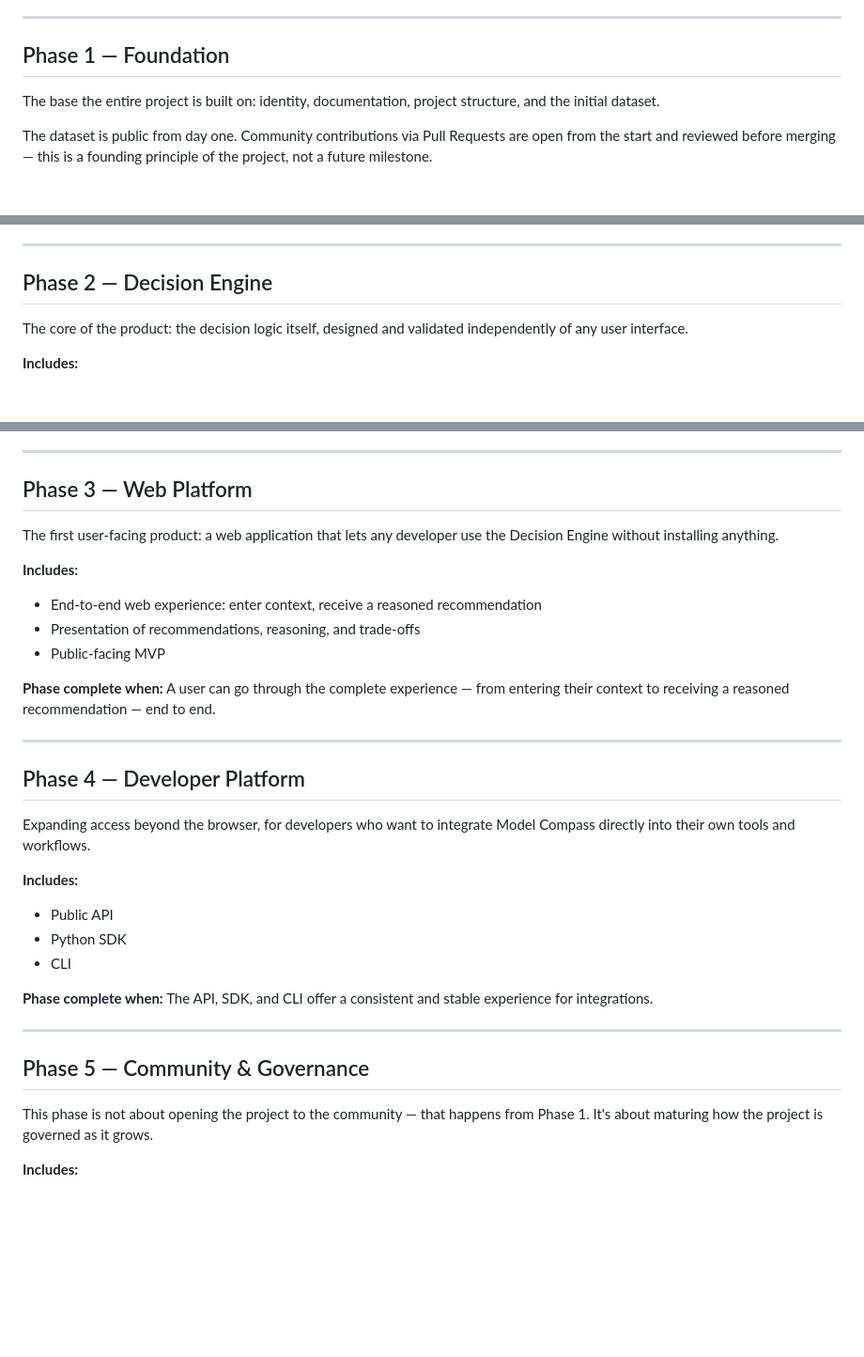
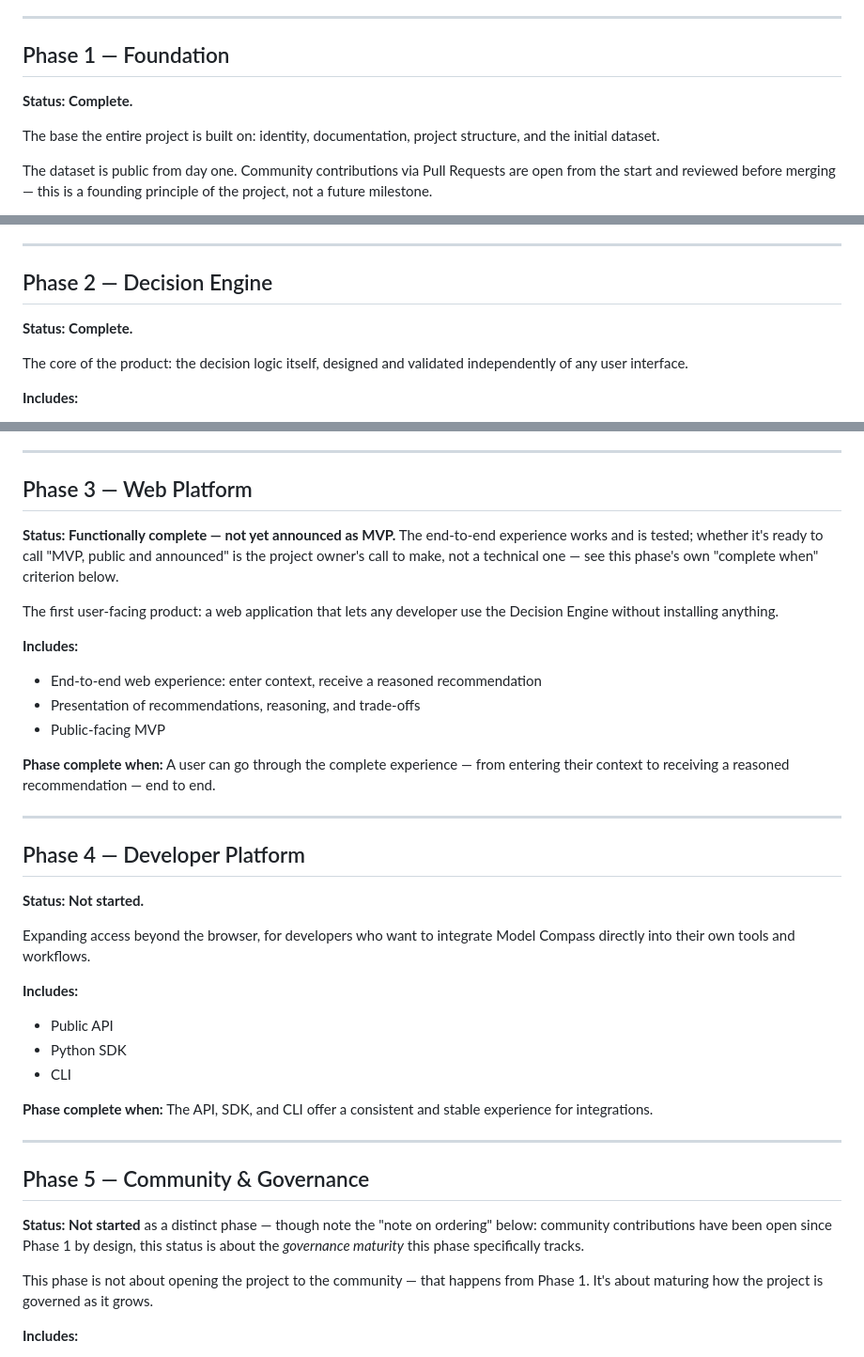
Before and after one commit to LCAITECH/model-compass, a Markdown page: Docs/ROADMAP.md, 3 parts joined by grey strips. Shown at 94% size. Drawn GitHub-style; blank space fills up the shorter version.

Commit message:
Add a Status line to each ROADMAP.md phase
Phase 1 (Foundation) and Phase 2 (Decision Engine) meet their own
"complete when" criteria as of this session -- marked Complete. Phase
3 (Web Platform) is functionally done but deliberately not marked
complete outright: its own criterion is "Public-facing MVP", and
whether to announce it as such is explicitly the project owner's call,
not a technical one (already the stance in HANDOFF.md and README's
own status line). Phases 4-5 marked Not started, honestly.

```diff
--- a/Docs/ROADMAP.md
+++ b/Docs/ROADMAP.md
@@ -14,6 +14,8 @@ of maturity reached at each stage.
 ---
 
 ## Phase 1 — Foundation
+
+**Status: Complete.**
 
 The base the entire project is built on: identity, documentation,
 project structure, and the initial dataset.
@@ -40,6 +42,8 @@ published.
 
 ## Phase 2 — Decision Engine
 
+**Status: Complete.**
+
 The core of the product: the decision logic itself, designed and
 validated independently of any user interface.
 
@@ -56,6 +60,11 @@ recommendations for the project's primary defined use cases.
 ---
 
 ## Phase 3 — Web Platform
+
+**Status: Functionally complete — not yet announced as MVP.** The
+end-to-end experience works and is tested; whether it's ready to call
+"MVP, public and announced" is the project owner's call to make, not a
+technical one — see this phase's own "complete when" criterion below.
 
 The first user-facing product: a web application that lets any
 developer use the Decision Engine without installing anything.
@@ -74,6 +83,8 @@ context to receiving a reasoned recommendation — end to end.
 
 ## Phase 4 — Developer Platform
 
+**Status: Not started.**
+
 Expanding access beyond the browser, for developers who want to
 integrate Model Compass directly into their own tools and workflows.
 
@@ -89,6 +100,11 @@ integrations.
 ---
 
 ## Phase 5 — Community & Governance
+
+**Status: Not started** as a distinct phase — though note the "note on
+ordering" below: community contributions have been open since Phase 1
+by design, this status is about the *governance maturity* this phase
+specifically tracks.
 
 This phase is not about opening the project to the community — that
 happens from Phase 1. It's about maturing how the project is governed
```
